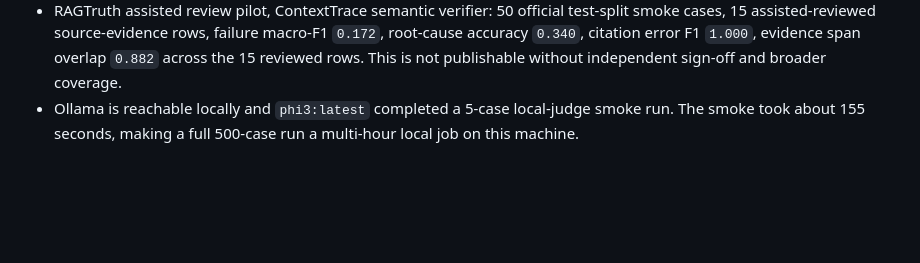
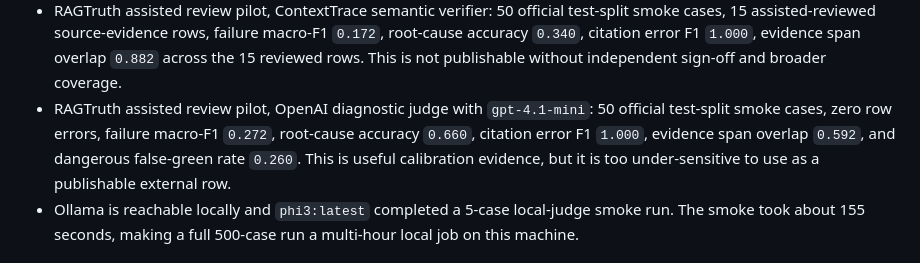
Before and after one commit to samarth1412/Context-Trace, a Markdown page: docs/sota-readiness.md, the part around the change. Drawn GitHub-style; blank space fills up the shorter version.

```diff
--- a/docs/sota-readiness.md
+++ b/docs/sota-readiness.md
@@ -93,6 +93,11 @@ Current baseline status:
   macro-F1 `0.172`, root-cause accuracy `0.340`, citation error F1 `1.000`,
   evidence span overlap `0.882` across the 15 reviewed rows. This is not
   publishable without independent sign-off and broader coverage.
+- RAGTruth assisted review pilot, OpenAI diagnostic judge with `gpt-4.1-mini`:
+  50 official test-split smoke cases, zero row errors, failure macro-F1 `0.272`,
+  root-cause accuracy `0.660`, citation error F1 `1.000`, evidence span overlap
+  `0.592`, and dangerous false-green rate `0.260`. This is useful calibration
+  evidence, but it is too under-sensitive to use as a publishable external row.
 - Ollama is reachable locally and `phi3:latest` completed a 5-case local-judge
   smoke run. The smoke took about 155 seconds, making a full 500-case run a
   multi-hour local job on this machine.
```
Also changed, not shown: benchmarks/contexttrace_bench/BASELINES.md (+37 -5 lines).
